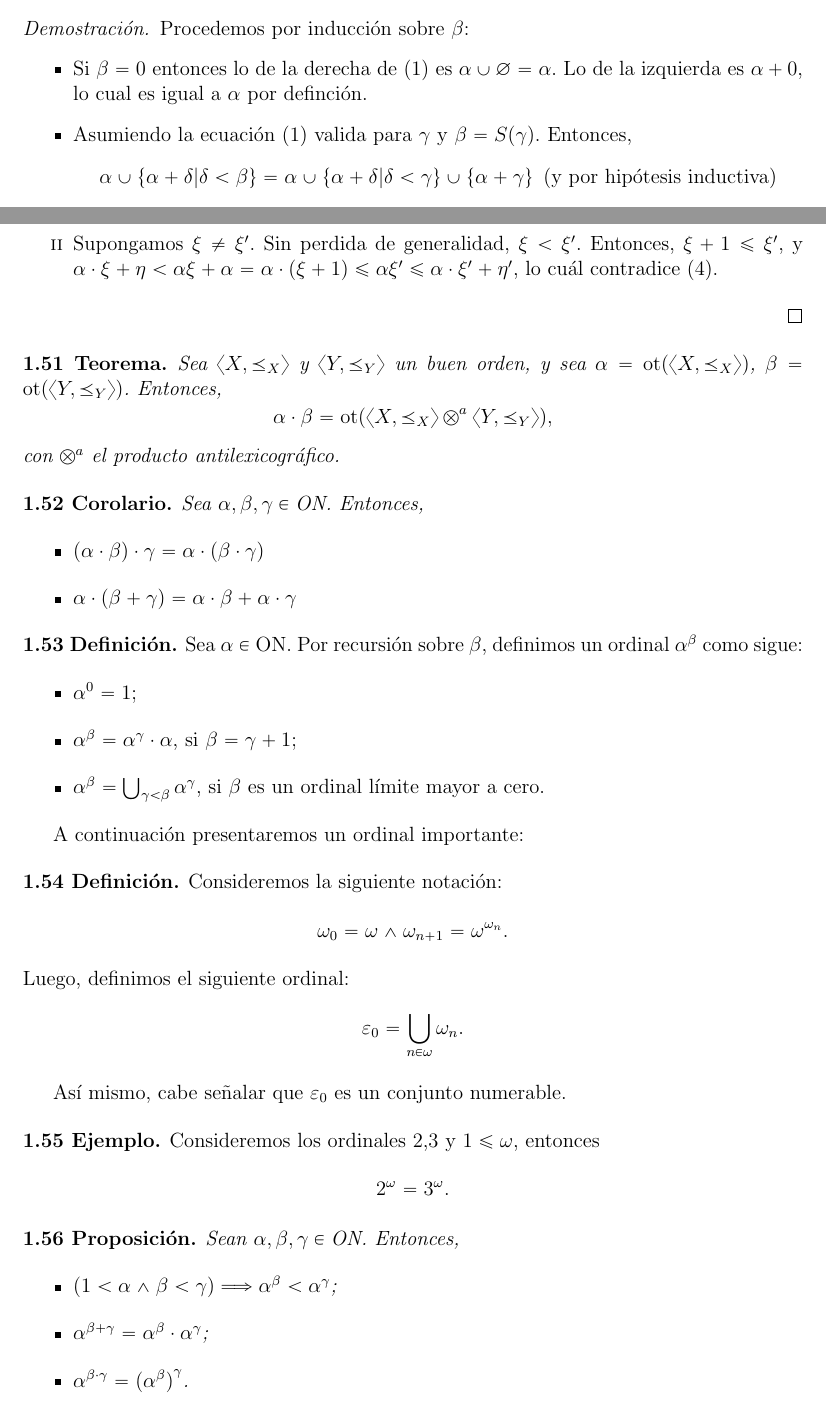
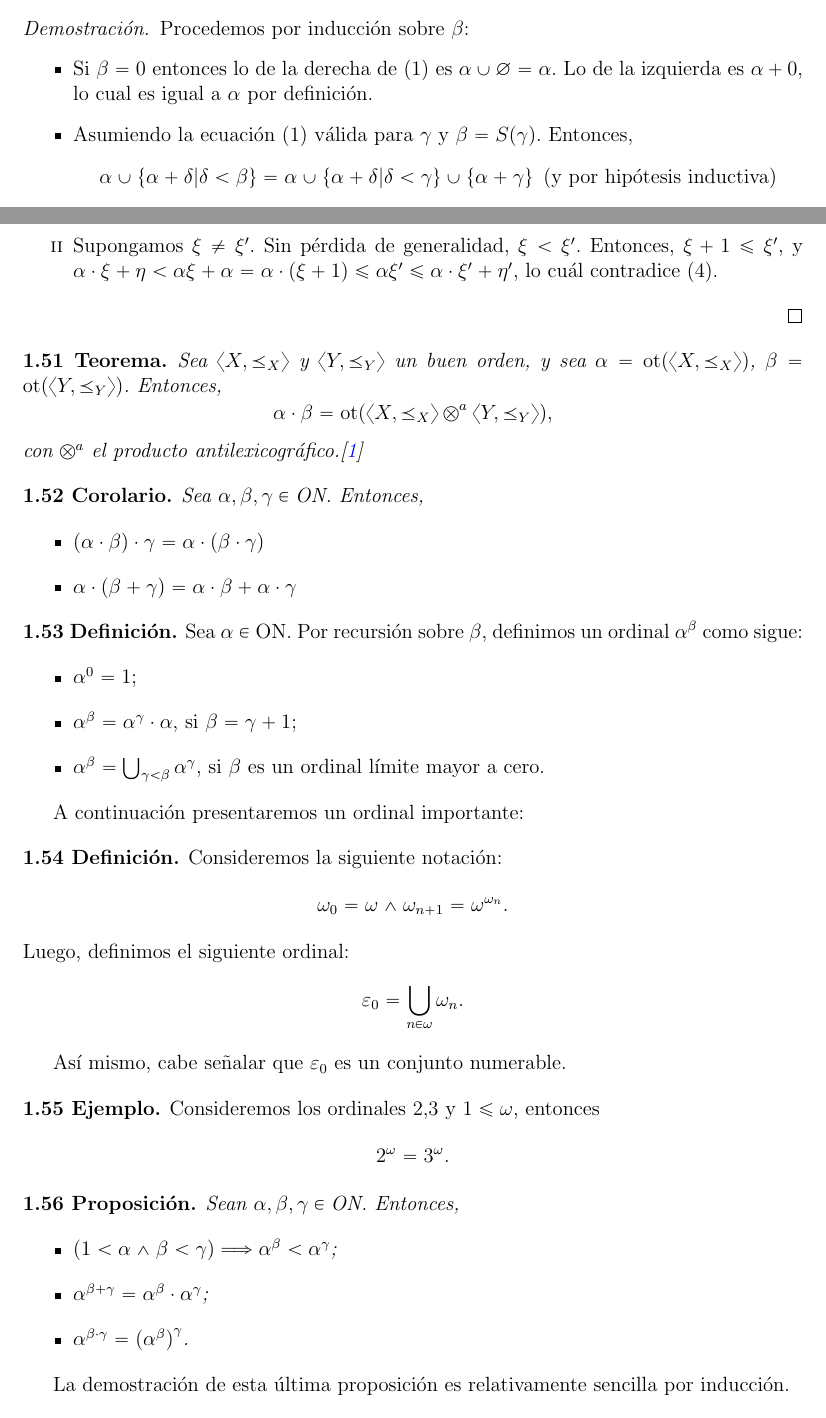
Before and after one commit to GabrielMartinezGonzalez/goodstein, a LaTeX thesis (thesis.tex, which reads 12_aritmetica_ordinal.tex): two parts of pages 19 and 22 of 107, joined at a grey line, cut so that both start at the same text. Compiled offline with pdfLaTeX.

Commit message:
Update 12_aritmetica_ordinal.tex

```diff
--- a/12_aritmetica_ordinal.tex
+++ b/12_aritmetica_ordinal.tex
@@ -17,8 +17,8 @@ Continuando con la sección anterior, se dará a continuación una estructura ar
 \begin{proof}
     Procedemos por inducción sobre $\beta$:
     \begin{itemize}
-        \item Si $\beta=0$ entonces lo de la derecha de {\eqref{1}} es $\alpha\cup\nt=\al$. Lo de la izquierda es $\alpha+0$, lo cual es igual a $\alpha$ por definción.
-        \item Asumiendo la ecuación {\eqref{1}} valida para $\gamma$ y $\beta=S(\gamma)$. Entonces,
+        \item Si $\beta=0$ entonces lo de la derecha de {\eqref{1}} es $\alpha\cup\nt=\al$. Lo de la izquierda es $\alpha+0$, lo cual es igual a $\alpha$ por definición.
+        \item Asumiendo la ecuación {\eqref{1}} válida para $\gamma$ y $\beta=S(\gamma)$. Entonces,
             \[\alpha\cup\set{\alpha+\delta|\delta<\beta}=\alpha\cup\set{\alpha+\delta|\delta<\gamma}\cup\set{\alpha+\gamma} \text{ (y por hipótesis inductiva)}\]
             \[=\alpha+\gamma\cup\set{\alpha+\gamma}=S(\alpha+\delta)\text{ (y por la definición {\ref{d22}})}\]
             \[=\alpha+\beta.\]
@@ -123,13 +123,13 @@ De aquí se sigue que el producto de ordinales no es conmutativo.
     \end{equation}
     \begin{enumerate}[label=\roman*]
         \item Supongamos $\xi=\xi'$. Entonces, $\alpha\cdot\xi=\alpha\cdot\xi'$, y se sigue del corolario {\ref{c24}} que $\eta=\eta'$.
-        \item Supongamos $\xi\neq\xi'$. Sin perdida de generalidad, $\xi<\xi'$. Entonces, $\xi+1\leq\xi'$, y $\alpha\cdot\xi+\eta<\alpha\xi+\alpha=\alpha\cdot(\xi+1)\leq\alpha\xi'\leq\alpha\cdot\xi'+\eta'$, lo cuál contradice {\eqref{4}}.
+        \item Supongamos $\xi\neq\xi'$. Sin pérdida de generalidad, $\xi<\xi'$. Entonces, $\xi+1\leq\xi'$, y $\alpha\cdot\xi+\eta<\alpha\xi+\alpha=\alpha\cdot(\xi+1)\leq\alpha\xi'\leq\alpha\cdot\xi'+\eta'$, lo cuál contradice {\eqref{4}}.
     \end{enumerate}
 \end{proof}
 \begin{thm}\label{t32}
     Sea $\lar{X,\preceq_X}$ y $\lar{Y,\preceq_Y}$ un buen orden, y sea $\alpha=\ot(\lar{X,\preceq_X})$, $\beta=\ot(\lar{Y,\preceq_Y})$. Entonces,
     \[\alpha\cdot\beta=\ot(\lar{X,\preceq_X}\otimes^a\lar{Y,\preceq_Y}),\]
-    con $\otimes^a$ el producto antilexicográfico.
+    con $\otimes^a$ el producto antilexicográfico.{\cite{SetTheory}}
 \end{thm}
 \begin{cor}
     Sea $\alpha,\beta,\gamma\in\ON$. Entonces,
@@ -166,3 +166,4 @@ Así mismo, cabe señalar que $\varepsilon_0$ es un conjunto numerable.
     \item $\alpha^{\beta\cdot\gamma}={(\alpha^\beta)}^\gamma$.
     \end{itemize}
 \end{prop}
+La demostración de esta última proposición es relativamente sencilla por inducción.
```
Also changed, not shown: 12_aritmetica_ordinal.tex (12 more changed lines).
